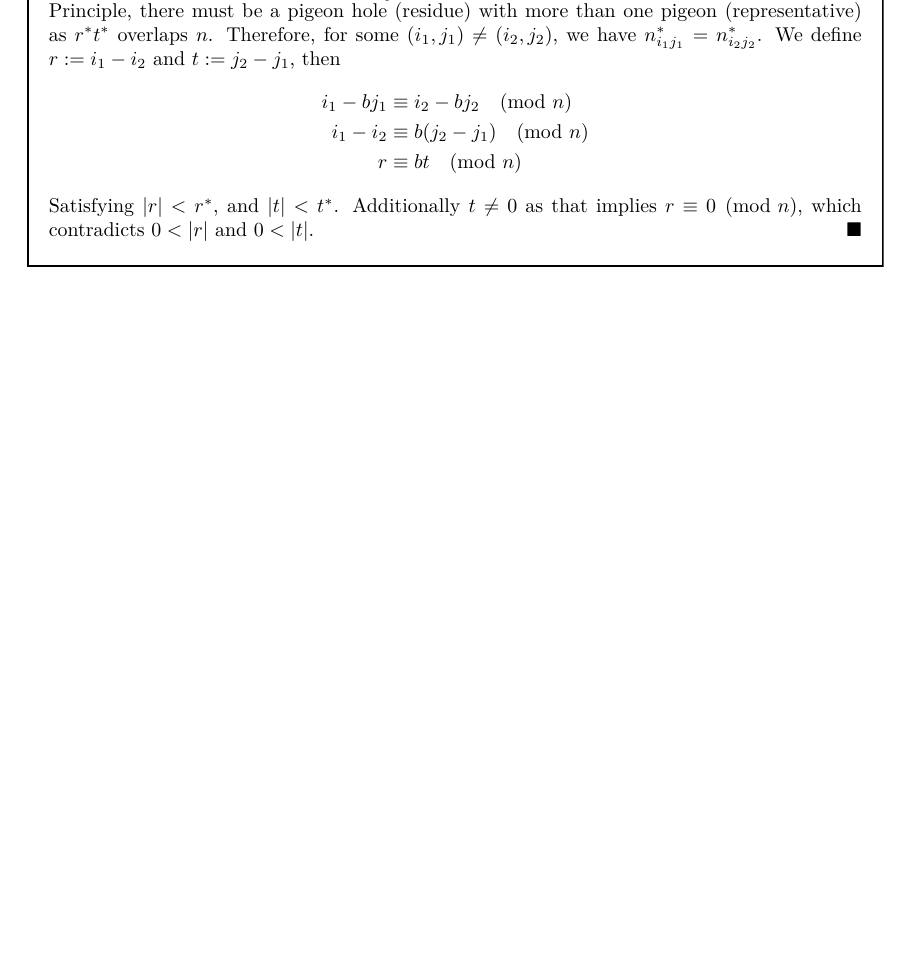
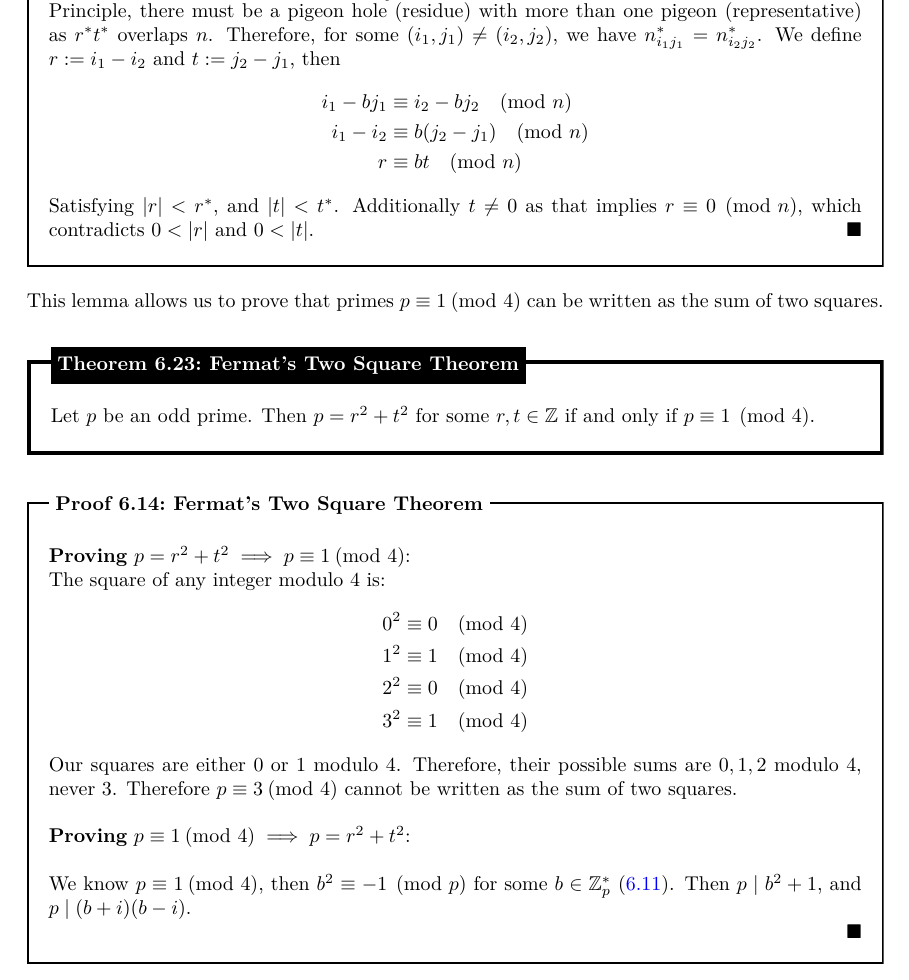
Before and after one commit to Concise-Works/int-numerus, a LaTeX thesis (main.tex, which reads Sections/Congruences/crt_res.tex): part of page 59 of 59, cut so that both start at the same text, the shorter picture padded with empty space. The pictures show the PDF file main.pdf that the author committed with the source.

Commit message:
starting fermat's two square proof

```diff
--- a/Sections/Congruences/crt_res.tex
+++ b/Sections/Congruences/crt_res.tex
@@ -156,3 +158,31 @@ We use this next theorem to prove Thue's Lemma.
     \noindent
     Satisfying $|r|<r^*$, and $|t|<t^*$. Additionally $t\neq 0$ as that implies $r\equiv 0\pmod{n}$, which contradicts $0<|r|$ and $0<|t|$.
 \end{Proof}
+\noindent
+This lemma allows us to prove that primes $p \equiv 1 \pmod*{4}$ can be written as the sum of two squares.
+\begin{theo}[Fermat's Two Square Theorem]
+
+    Let $p$ be an odd prime. Then $p=r^2+t^2$ for some $r,t\in\mathbb{Z}$ if and only if $p\equiv 1\pmod{4}$.
+\end{theo}
+\begin{Proof}[Fermat's Two Square Theorem]
+
+    \textbf{Proving} $p=r^2+t^2\implies p\equiv 1\pmod*{4}$:\\
+    \noindent
+    The square of any integer modulo 4 is:
+    \begin{align*}
+        0^2 &\equiv 0\pmod{4} \\
+        1^2 &\equiv 1\pmod{4} \\
+        2^2 &\equiv 0\pmod{4} \\
+        3^2 &\equiv 1\pmod{4}
+    \end{align*}
+    \noindent
+    Our squares are either $0$ or $1$ modulo $4$. Therefore, their possible sums are $0,1,2$ modulo $4$, never $3$.
+    Therefore $p\equiv 3\pmod*{4}$ cannot be written as the sum of two squares.\\
+
+    \noindent
+    \textbf{Proving} $p\equiv 1\pmod*{4}\implies p=r^2+t^2$:\\
+
+    \noindent
+    We know $p\equiv 1\pmod*{4}$, then $b^2\equiv -1\pmod{p}$ for some $b\in\mathbb{Z}_p^*$ (\ref{theo:quadratic_residue_4}). Then $p\mid b^2+1$, and $p\mid (b+i)(b-i)$.
+
+\end{Proof}
```
Also changed, not shown: main.pdf, Sections/Congruences/crt_res.tex (2 more changed lines), 1 other file.
